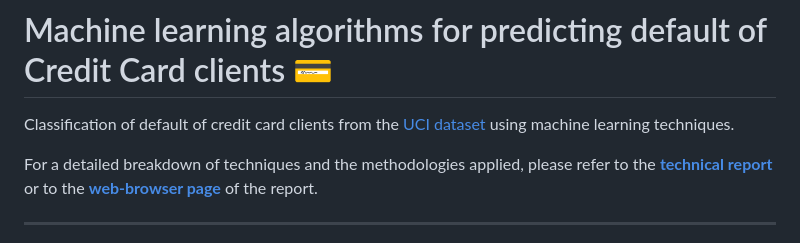
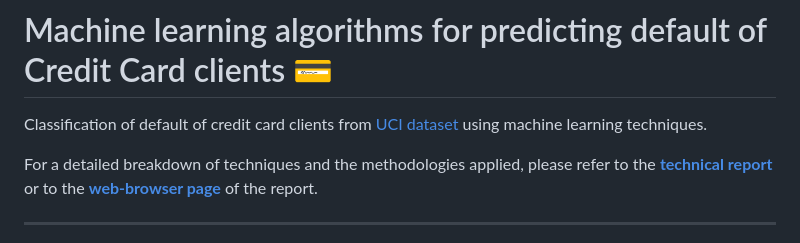
Before and after one commit to MatteoM95/Default-of-Credit-Card-Clients-Dataset-Analisys, a Markdown page: README.md, the part around the change. Drawn GitHub-style.

```diff
--- a/README.md
+++ b/README.md
@@ -3,7 +3,7 @@
 
 
 
-Classification of default of credit card clients from the [UCI dataset](https://archive.ics.uci.edu/ml/datasets/default+of+credit+card+clients) using machine learning techniques.
+Classification of default of credit card clients from [UCI dataset](https://archive.ics.uci.edu/ml/datasets/default+of+credit+card+clients) using machine learning techniques.
 
 For a detailed breakdown of techniques and the methodologies applied, please refer to the [**technical report**](https://github.com/MatteoM95/Default-of-Credit-Card-Clients-Dataset-Analisys/blob/main/Default_of_Credit_Card_Clients.ipynb) or to the [**web-browser page**](https://htmlpreview.github.io/?https://github.com/MatteoM95/Default-of-Credit-Card-Clients-Dataset-Analisys/blob/main/Default_of_Credit_Card_Clients.html) of the report.
 
```
